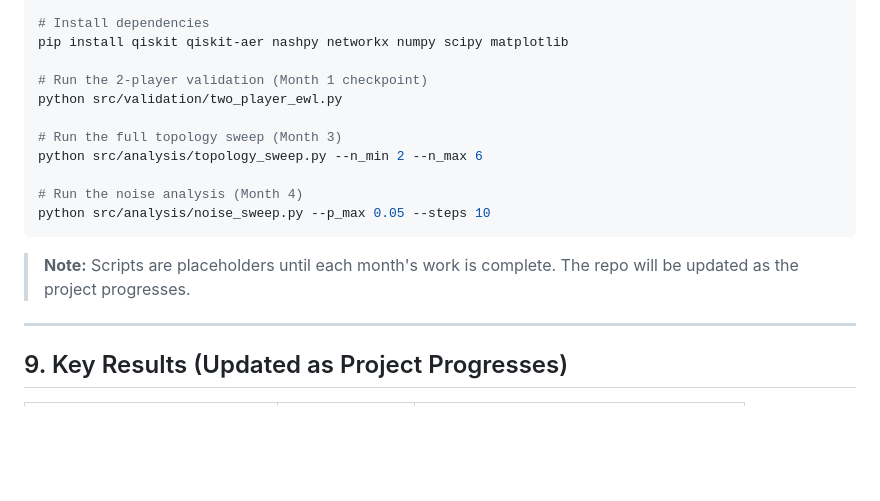
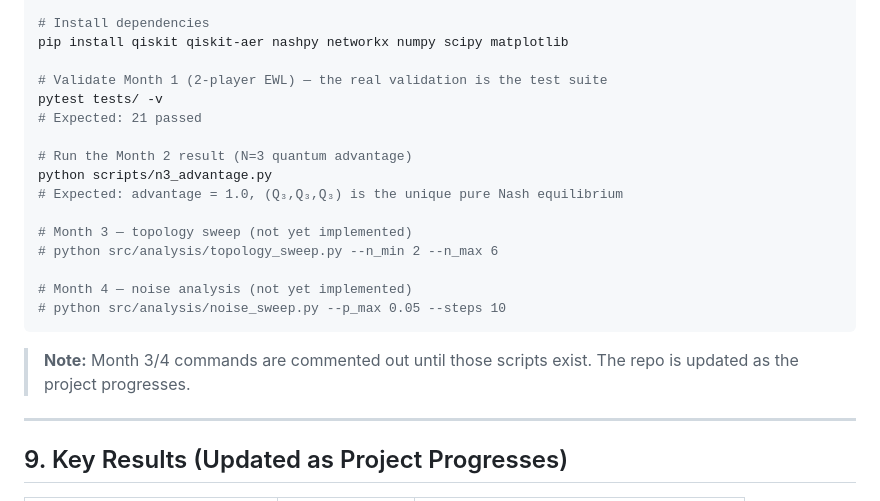
Before and after one commit to QuantumCompTeam/Multiplayer-QHD-Game, a Markdown page: README.md, the part around the change. Drawn GitHub-style; blank space fills up the shorter version.

Commit message:
fix(docs): fix broken Quick Start commands
src/validation/two_player_ewl.py, src/analysis/topology_sweep.py, and
src/analysis/noise_sweep.py do not exist. Replace the Month-1 command with
pytest (the real validation), add scripts/n3_advantage.py for Month-2, and
comment out Month-3/4 commands as not-yet-implemented.

````diff
--- a/README.md
+++ b/README.md
@@ -184,17 +184,22 @@ source venv/bin/activate  # Windows: venv\Scripts\activate
 # Install dependencies
 pip install qiskit qiskit-aer nashpy networkx numpy scipy matplotlib
 
-# Run the 2-player validation (Month 1 checkpoint)
-python src/validation/two_player_ewl.py
+# Validate Month 1 (2-player EWL) — the real validation is the test suite
+pytest tests/ -v
+# Expected: 21 passed
 
-# Run the full topology sweep (Month 3)
-python src/analysis/topology_sweep.py --n_min 2 --n_max 6
+# Run the Month 2 result (N=3 quantum advantage)
+python scripts/n3_advantage.py
+# Expected: advantage = 1.0, (Q₃,Q₃,Q₃) is the unique pure Nash equilibrium
 
-# Run the noise analysis (Month 4)
-python src/analysis/noise_sweep.py --p_max 0.05 --steps 10
+# Month 3 — topology sweep (not yet implemented)
+# python src/analysis/topology_sweep.py --n_min 2 --n_max 6
+
+# Month 4 — noise analysis (not yet implemented)
+# python src/analysis/noise_sweep.py --p_max 0.05 --steps 10
 ```
 
-> **Note:** Scripts are placeholders until each month's work is complete. The repo will be updated as the project progresses.
+> **Note:** Month 3/4 commands are commented out until those scripts exist. The repo is updated as the project progresses.
 
 ---
 
````
